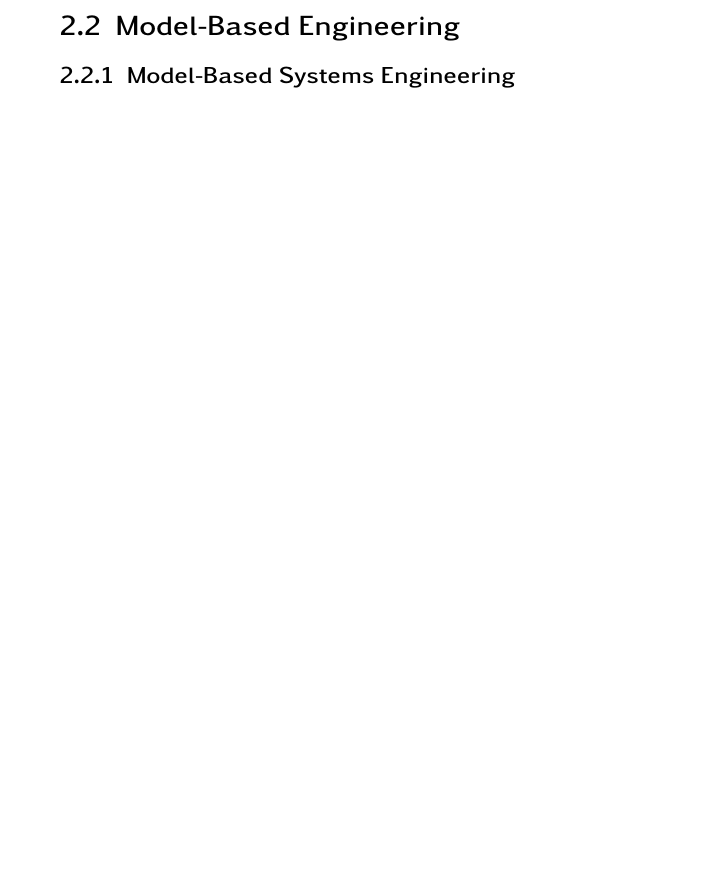
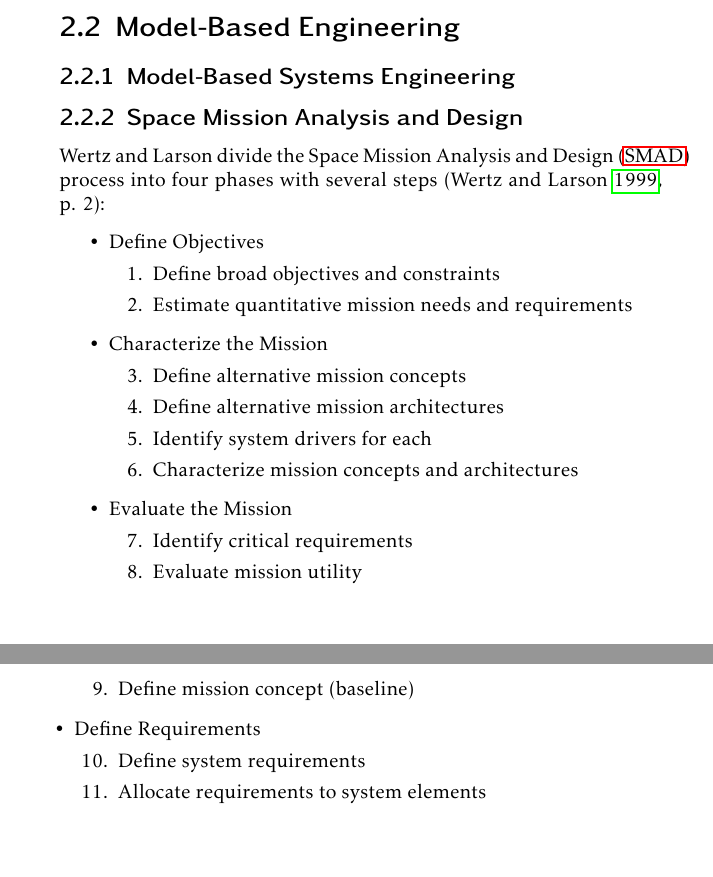
Before and after one commit to helgee/phdthesis, a LaTeX thesis (thesis.tex, which reads state.tex): part of page 19 of 35 before the commit and two parts of pages 19 and 20 of 35 after it, the two joined at a grey line, cut so that both start at the same text, the shorter picture padded with empty space. Compiled offline with pdfLaTeX.

Commit message:
Describe high-level SMAD.

```diff
--- a/state.tex
+++ b/state.tex
@@ -12,3 +12,32 @@
 
 \subsection{Model-Based Systems Engineering}
 \label{sec:model-based-systems-engineering}
+
+\subsection{Space Mission Analysis and Design}
+\label{sec:space-mission-analysis-and-design}
+\citeauthor{wertz_space_1999} divide the \ac{smad} process into four phases with several steps \autocite[p. 2]{wertz_space_1999}:
+\begin{itemize}
+    \item Define Objectives
+        \begin{enumerate}
+            \item Define broad objectives and constraints
+            \item Estimate quantitative mission needs and requirements
+        \end{enumerate}
+    \item Characterize the Mission
+        \begin{enumerate}[start=3]
+            \item Define alternative mission concepts
+            \item Define alternative mission architectures
+            \item Identify system drivers for each
+            \item Characterize mission concepts and architectures
+        \end{enumerate}
+    \item Evaluate the Mission
+        \begin{enumerate}[start=7]
+            \item Identify critical requirements
+            \item Evaluate mission utility
+            \item Define mission concept (baseline)
+        \end{enumerate}
+    \item Define Requirements
+        \begin{enumerate}[start=10]
+            \item Define system requirements
+            \item Allocate requirements to system elements
+        \end{enumerate}
+\end{itemize}
--- a/thesis.tex
+++ b/thesis.tex
@@ -22,6 +22,7 @@
 \usepackage{blindtext}
 \usepackage{booktabs}
 \usepackage[autostyle]{csquotes}
+\usepackage{enumitem}
 \usepackage{he-she}
 \usepackage[%
     pdftitle={Model-Based Space Mission Design},
```
Also changed, not shown: acronyms.tex (+1 -0 lines), thesis.bib (+39 -3 lines), 1 other file.
